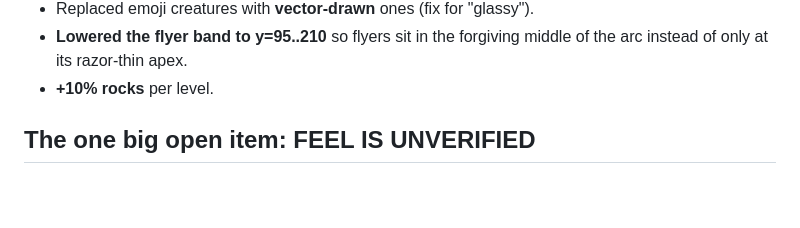
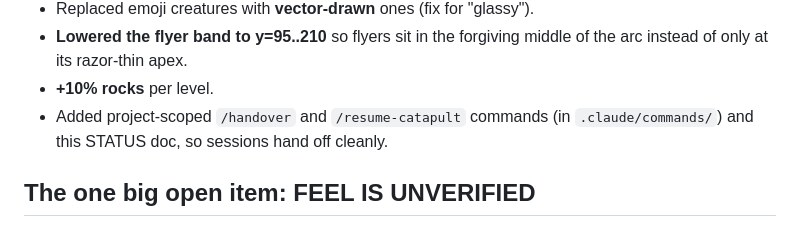
Before and after one commit to gahlawatdeepanshu4-eng/cat-a-pult, a Markdown page: docs/superpowers/STATUS.md, the part around the change. Rendered like a GitHub page; blank space fills up the shorter version.

Commit message:
docs: note handover commands in STATUS
Co-Authored-By: Claude Opus 4.8 <noreply@anthropic.com>

```diff
--- a/docs/superpowers/STATUS.md
+++ b/docs/superpowers/STATUS.md
@@ -70,6 +70,8 @@ npm run serve   # static server on http://localhost:5173
 - **Lowered the flyer band to y=95..210** so flyers sit in the forgiving
   middle of the arc instead of only at its razor-thin apex.
 - **+10% rocks** per level.
+- Added project-scoped `/handover` and `/resume-catapult` commands (in
+  `.claude/commands/`) and this STATUS doc, so sessions hand off cleanly.
 
 ## The one big open item: FEEL IS UNVERIFIED
 
```
